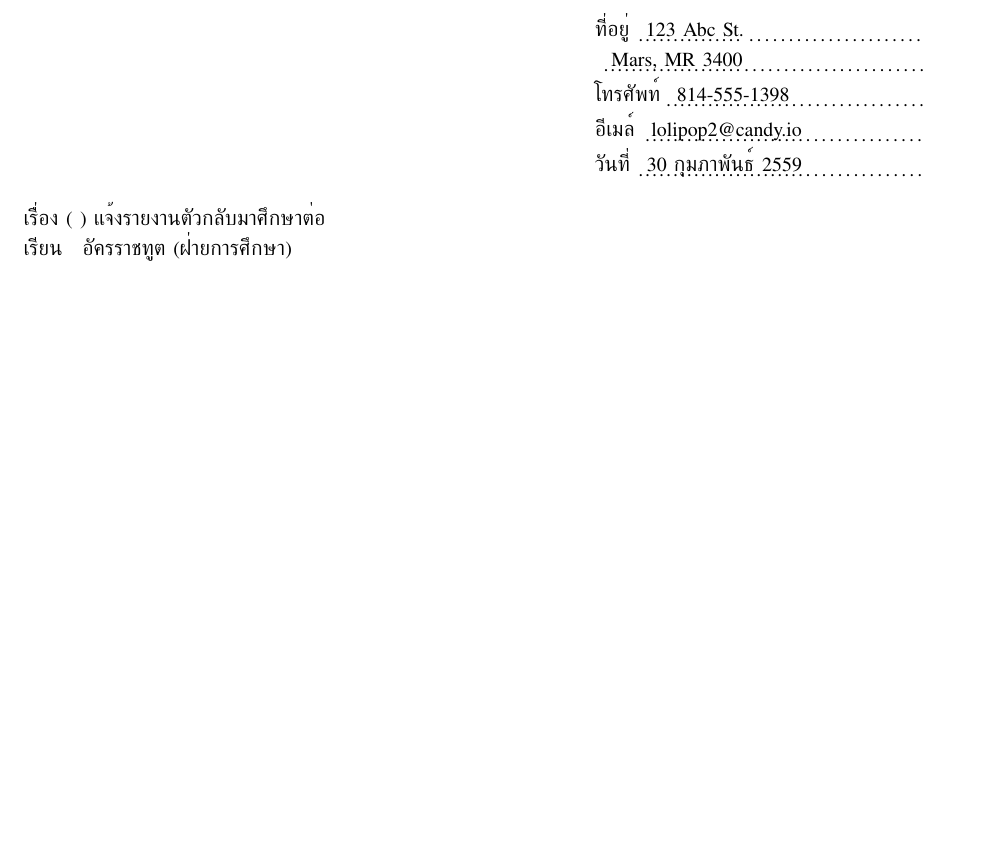
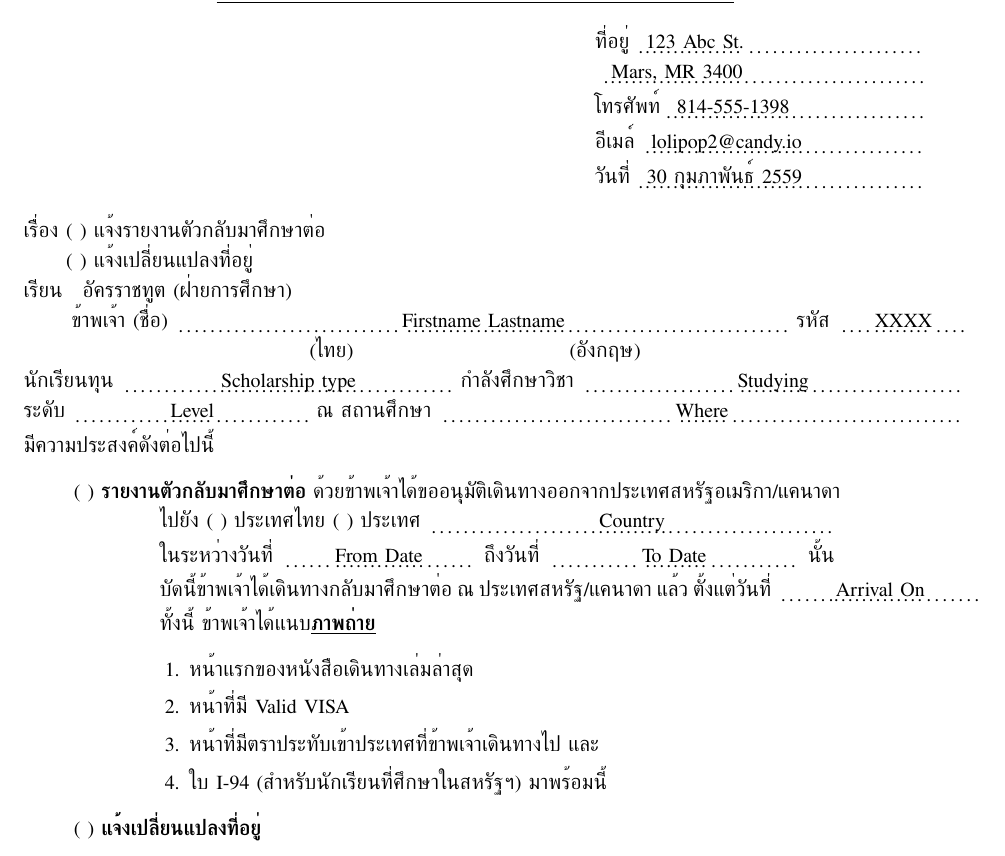
Before and after one commit to krerkkiat/oeadc-doc-latex, a LaTeX document (11ReturnAddress2008.tex): part of the page, cut so that both start at the same text, the shorter picture padded with empty space. Compiled offline with XeLaTeX.

Commit message:
Finish first case of 11ReturnAddress2008.

```diff
--- a/11ReturnAddress2008.tex
+++ b/11ReturnAddress2008.tex
@@ -1,7 +1,10 @@
 \documentclass[a4paper,13pt]{article}
 
 \usepackage{oeadcDoc}
+\usepackage{enumitem}
 \usepackage[top=0.5in, bottom=1in, left=1in, right=1in]{geometry} % Set margin of the page.
+
+\setlength{\parindent}{2.4em}
 
 \begin{document}
 
@@ -21,6 +24,29 @@
 
 \noindent
 เรื่อง ( ) แจ้งรายงานตัวกลับมาศึกษาต่อ \\
+\phantom{เรื่อง }( ) แจ้งเปลี่ยนแปลงที่อยู่ \\
 เรียน\hspace{10pt}อัครราชทูต (ฝ่ายการศึกษา) \\
+\indent\Fill{ข้าพเจ้า (ชื่อ)}{Firstname Lastname}{5in} \Fill{รหัส}{XXXX}{1.2in} \\
+\indent\hspace{1.6in} (ไทย) \hspace{1.4in} (อังกฤษ) \\
+\Fill{นักเรียนทุน}{Scholarship type}{3in} \Fill{กำลังศึกษาวิชา}{Studying}{3.5in} \\
+\Fill{ระดับ}{Level}{2in} \Fill{ณ สถานศึกษา}{Where}{4.5in} \\
+มีความประสงค์ดังต่อไปนี้
+\begin{itemize}[label={}]
+  \item ( ) \textbf{\textbf{รายงานตัวกลับมาศึกษาต่อ}} ด้วยข้าพเจ้าได้ขออนุมัติเดินทางออกจากประเทศสหรัฐอเมริกา/แคนาดา \\
+  \indent\hspace{0.6in}ไปยัง ( ) ประเทศไทย ( ) \Fill{ประเทศ}{Country}{3.3in} \\
+  \indent\hspace{0.6in}\Fill{ในระหว่างวันที่}{From Date}{2.2in} \Fill{ถึงวันที่}{To Date}{2.2in} นั้น \\
+  \indent\hspace{0.6in}บัดนี้ข้าพเจ้าได้เดินทางกลับมาศึกษาต่อ ณ ประเทศสหรัฐ/แคนาดา แล้ว \Fill{ตั้งแต่วันที่}{Arrival On}{2in} \\
+  \indent\hspace{0.6in}ทั้งนี้ ข้าพเจ้าได้แนบ\textbf{\underline{ภาพถ่าย}}
+  \begin{enumerate}
+    \setlength{\itemindent}{0.5in}
+    \item หน้าแรกของหนังสือเดินทางเล่มล่าสุด
+    \item หน้าที่มี Valid VISA
+    \item หน้าที่มีตราประทับเข้าประเทศที่ข้าพเจ้าเดินทางไป และ
+    \item ใบ I-94 (สำหรับนักเรียนที่ศึกษาในสหรัฐฯ) มาพร้อมนี้
+  \end{enumerate}
+  \item ( ) \textbf{\textbf{แจ้งเปลี่ยนแปลงที่อยู่}}
+  % \item A
+  % \item B
+\end{itemize}
 
 \end{document}
```
